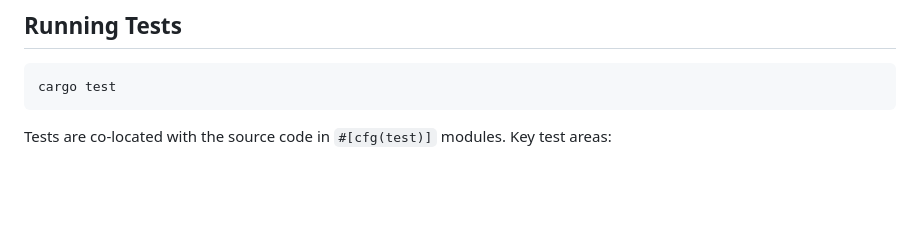
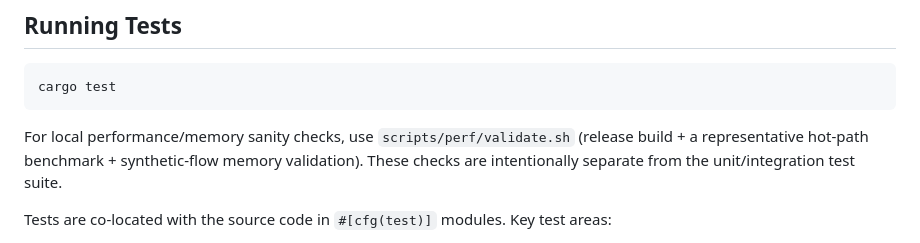
Before and after one commit to msaadshabir/NetScope, a Markdown page: docs/development.md, the part around the change. Drawn GitHub-style; blank space fills up the shorter version.

Commit message:
docs: document perf validation
Co-authored-by: Copilot <223556219+Copilot@users.noreply.github.com>

````diff
--- a/docs/development.md
+++ b/docs/development.md
@@ -67,6 +67,8 @@ cargo build --release    # Optimized build
 ```bash
 cargo test
 ```
+
+For local performance/memory sanity checks, use `scripts/perf/validate.sh` (release build + a representative hot-path benchmark + synthetic-flow memory validation). These checks are intentionally separate from the unit/integration test suite.
 
 Tests are co-located with the source code in `#[cfg(test)]` modules. Key test areas:
 
````
Also changed, not shown: docs/performance.md (+8 -0 lines).
